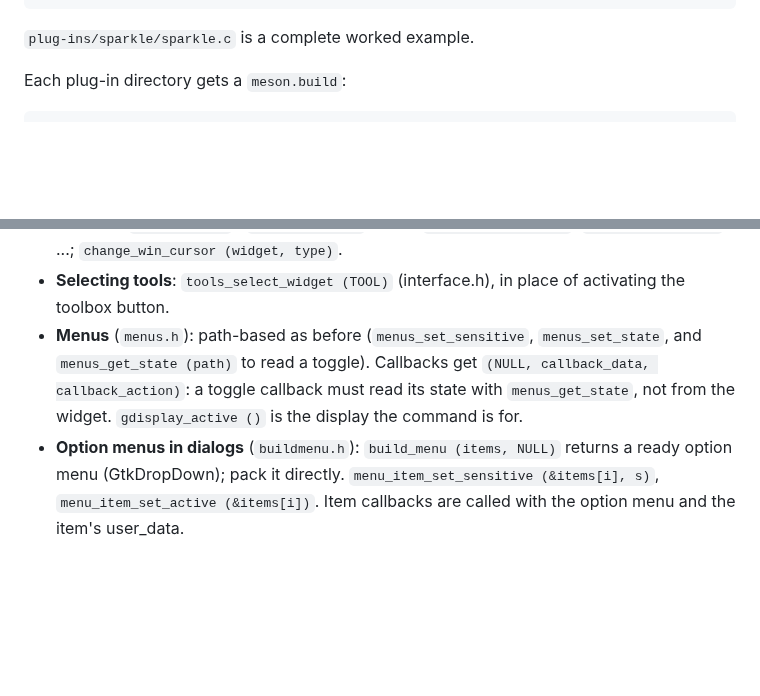
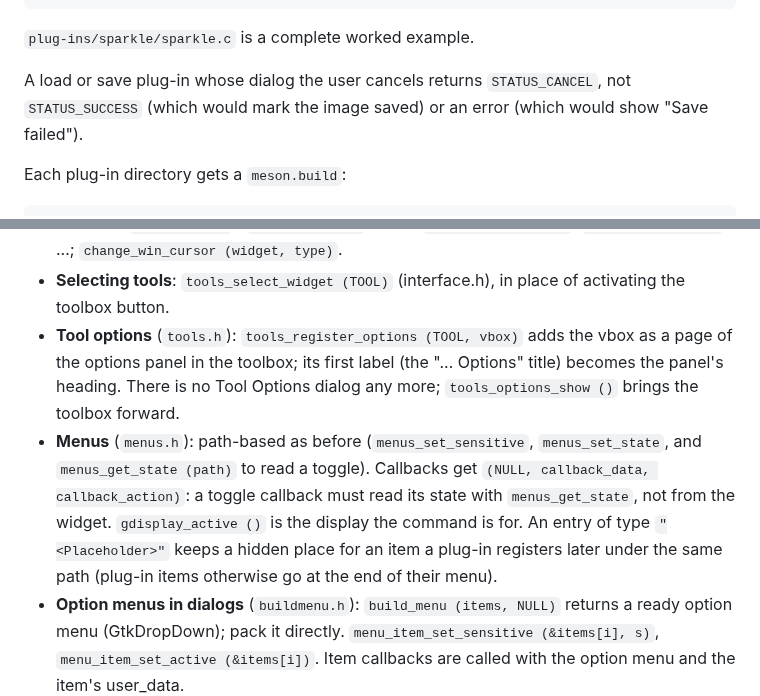
Before and after one commit to office-42/gimp42, a Markdown page: docs/PORTING.md, 2 parts joined by grey strips. Drawn GitHub-style; blank space fills up the shorter version.

````diff
--- a/docs/PORTING.md
+++ b/docs/PORTING.md
@@ -100,6 +100,10 @@ static void foo_ok_callback (GtkWidget *w, gpointer d)
 ```
 
 `plug-ins/sparkle/sparkle.c` is a complete worked example.
+
+A load or save plug-in whose dialog the user cancels returns
+`STATUS_CANCEL`, not `STATUS_SUCCESS` (which would mark the image saved)
+or an error (which would show "Save failed").
 
 Each plug-in directory gets a `meson.build`:
 
@@ -282,11 +286,19 @@ These replace X-era machinery inside `app/`; ported app code uses them.
   (widget, type)`.
 * **Selecting tools**: `tools_select_widget (TOOL)` (interface.h), in
   place of activating the toolbox button.
+* **Tool options** (`tools.h`): `tools_register_options (TOOL, vbox)`
+  adds the vbox as a page of the options panel in the toolbox; its first
+  label (the "... Options" title) becomes the panel's heading.  There is
+  no Tool Options dialog any more; `tools_options_show ()` brings the
+  toolbox forward.
 * **Menus** (`menus.h`): path-based as before (`menus_set_sensitive`,
   `menus_set_state`, and `menus_get_state (path)` to read a toggle).
   Callbacks get `(NULL, callback_data, callback_action)`: a toggle
   callback must read its state with `menus_get_state`, not from the
   widget.  `gdisplay_active ()` is the display the command is for.
+  An entry of type `"<Placeholder>"` keeps a hidden place for an item
+  a plug-in registers later under the same path (plug-in items
+  otherwise go at the end of their menu).
 * **Option menus in dialogs** (`buildmenu.h`): `build_menu (items, NULL)`
   returns a ready option menu (GtkDropDown); pack it directly.
   `menu_item_set_sensitive (&items[i], s)`, `menu_item_set_active
````
Also changed, not shown: README.md (+19 -2 lines), docs/screenshot.png (added).
